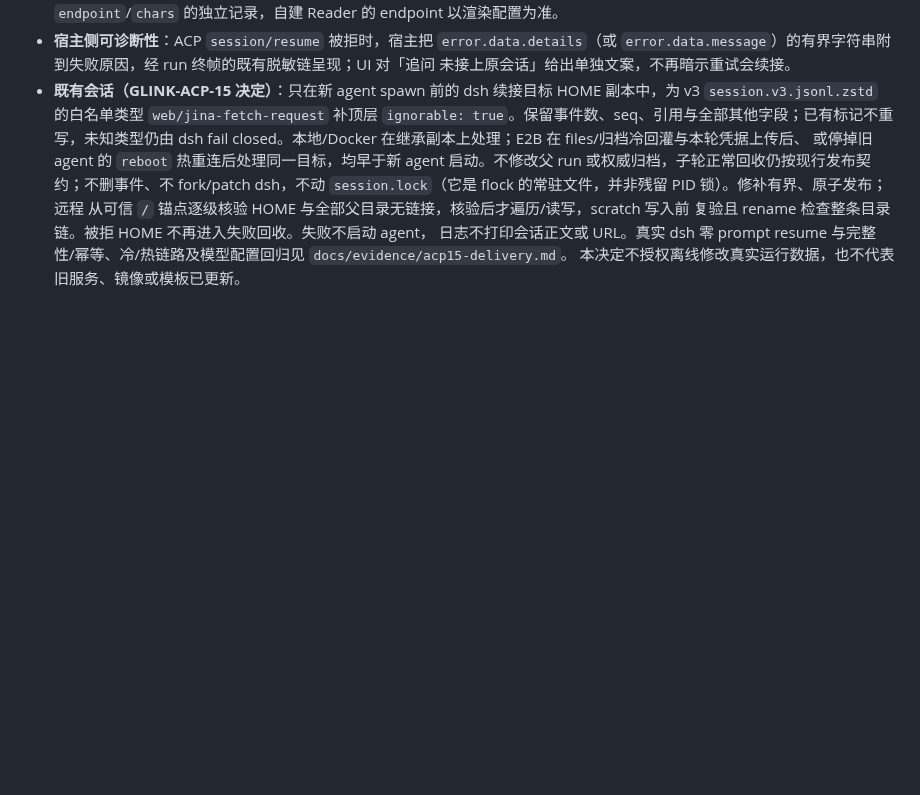
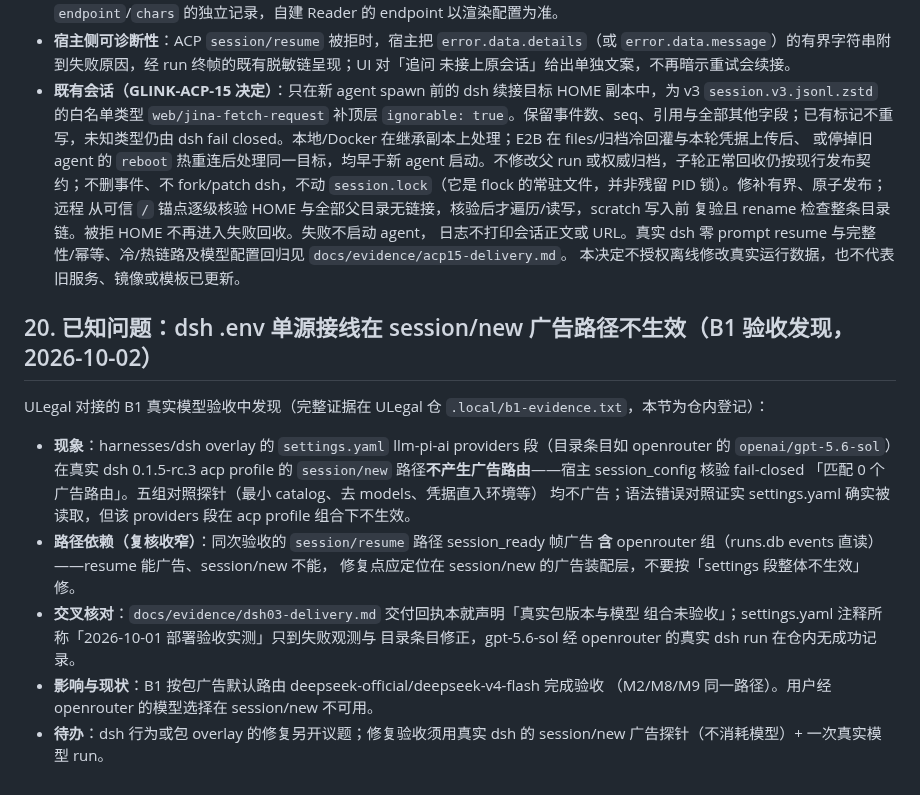
Before and after one commit to coldxiangyu163/glink-harness, a Markdown page: docs/acp-integration-notes.md, the part around the change. Drawn GitHub-style; blank space fills up the shorter version.

Commit message:
docs: 登记 DSH-03 session/new 广告路径不生效（B1 验收发现）
Co-Authored-By: Claude Code <noreply@anthropic.com>

```diff
--- a/docs/acp-integration-notes.md
+++ b/docs/acp-integration-notes.md
@@ -2003,3 +2003,24 @@ uncaught exception，dsh 进程 exit 1。0.1.5-rc.3 ~ 0.1.7-rc.2 未修复。本
   日志不打印会话正文或 URL。真实 dsh 零 prompt resume
   与完整性/幂等、冷/热链路及模型配置回归见 `docs/evidence/acp15-delivery.md`。
   本决定不授权离线修改真实运行数据，也不代表旧服务、镜像或模板已更新。
+
+## 20. 已知问题：dsh .env 单源接线在 session/new 广告路径不生效（B1 验收发现，2026-10-02）
+
+ULegal 对接的 B1 真实模型验收中发现（完整证据在 ULegal 仓 `.local/b1-evidence.txt`，本节为仓内登记）：
+
+* **现象**：harnesses/dsh overlay 的 `settings.yaml` llm-pi-ai providers 段（目录条目如
+  openrouter 的 `openai/gpt-5.6-sol`）在真实 dsh 0.1.5-rc.3 acp profile 的
+  `session/new` 路径**不产生广告路由**——宿主 session_config 核验 fail-closed
+  「匹配 0 个广告路由」。五组对照探针（最小 catalog、去 models、凭据直入环境等）
+  均不广告；语法错误对照证实 settings.yaml 确实被读取，但该 providers 段在
+  acp profile 组合下不生效。
+* **路径依赖（复核收窄）**：同次验收的 `session/resume` 路径 session_ready 帧广告
+  **含** openrouter 组（runs.db events 直读）——resume 能广告、session/new 不能，
+  修复点应定位在 session/new 的广告装配层，不要按「settings 段整体不生效」修。
+* **交叉核对**：`docs/evidence/dsh03-delivery.md` 交付回执本就声明「真实包版本与模型
+  组合未验收」；settings.yaml 注释所称「2026-10-01 部署验收实测」只到失败观测与
+  目录条目修正，gpt-5.6-sol 经 openrouter 的真实 dsh run 在仓内无成功记录。
+* **影响与现状**：B1 按包广告默认路由 deepseek-official/deepseek-v4-flash 完成验收
+  （M2/M8/M9 同一路径）。用户经 openrouter 的模型选择在 session/new 不可用。
+* **待办**：dsh 行为或包 overlay 的修复另开议题；修复验收须用真实 dsh 的
+  session/new 广告探针（不消耗模型）+ 一次真实模型 run。
```
